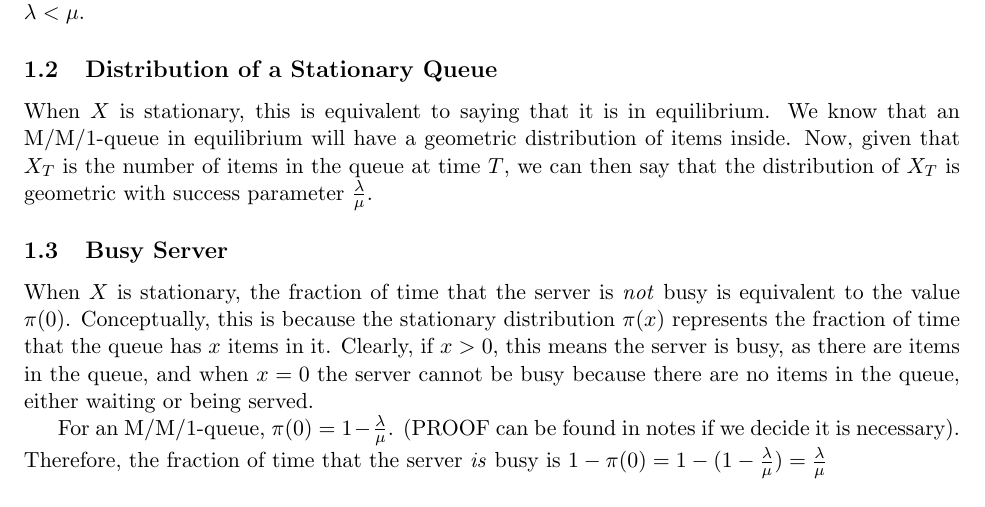
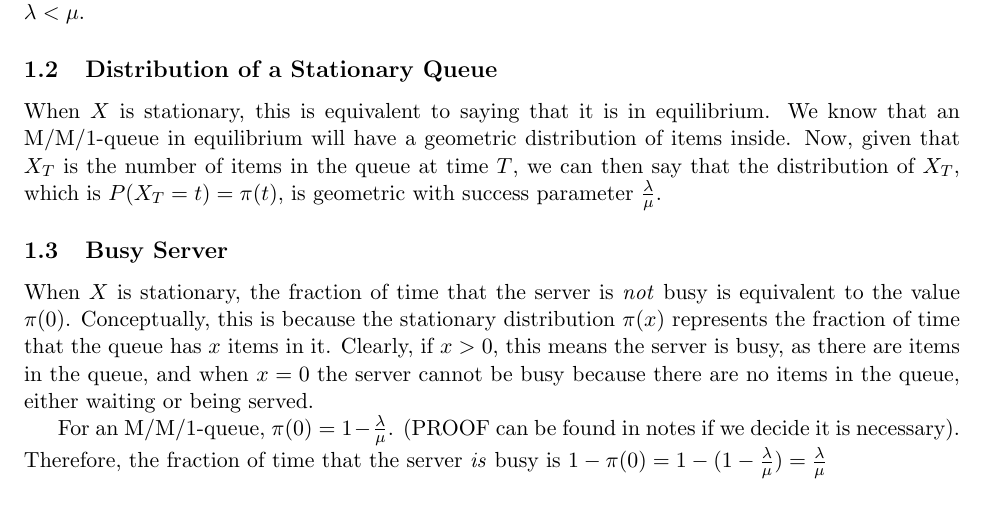
Before and after one commit to jepetty/APPM4560_labs, a LaTeX document (lab3/report/report.tex): part of page 1 of 2, cut so that both start at the same text. Compiled offline with pdfLaTeX.

Commit message:
Change report slightly

```diff
--- a/lab3/report/report.tex
+++ b/lab3/report/report.tex
@@ -28,7 +28,7 @@
 For an M/M/1 queue to have a stationary distribution, it is a necessary and sufficient condition that its arrival rate be less than its service. In the case of the queue provided, this means that $\lambda < \mu$.
 
 \subsection{Distribution of a Stationary Queue}
-When $X$ is stationary, this is equivalent to saying that it is in equilibrium. We know that an M/M/1-queue in equilibrium will have a geometric distribution of items inside. Now, given that $X_T$ is the number of items in the queue at time $T$, we can then say that the distribution of $X_T$ is geometric with success parameter $\frac{\lambda}{\mu}$.
+When $X$ is stationary, this is equivalent to saying that it is in equilibrium. We know that an M/M/1-queue in equilibrium will have a geometric distribution of items inside. Now, given that $X_T$ is the number of items in the queue at time $T$, we can then say that the distribution of $X_T$, which is $P(X_T = t) = \pi(t)$, is geometric with success parameter $\frac{\lambda}{\mu}$.
 
 \subsection{Busy Server}
 When $X$ is stationary, the fraction of time that the server is \textit{not} busy is equivalent to the value $\pi(0)$. Conceptually, this is because the stationary distribution $\pi(x)$ represents the fraction of time that the queue has $x$ items in it. Clearly, if $x > 0$, this means the server is busy, as there are items in the queue, and when $x=0$ the server cannot be busy because there are no items in the queue, either waiting or being served.
```
Also changed, not shown: lab3/report/report.tex (1 more changed lines).
